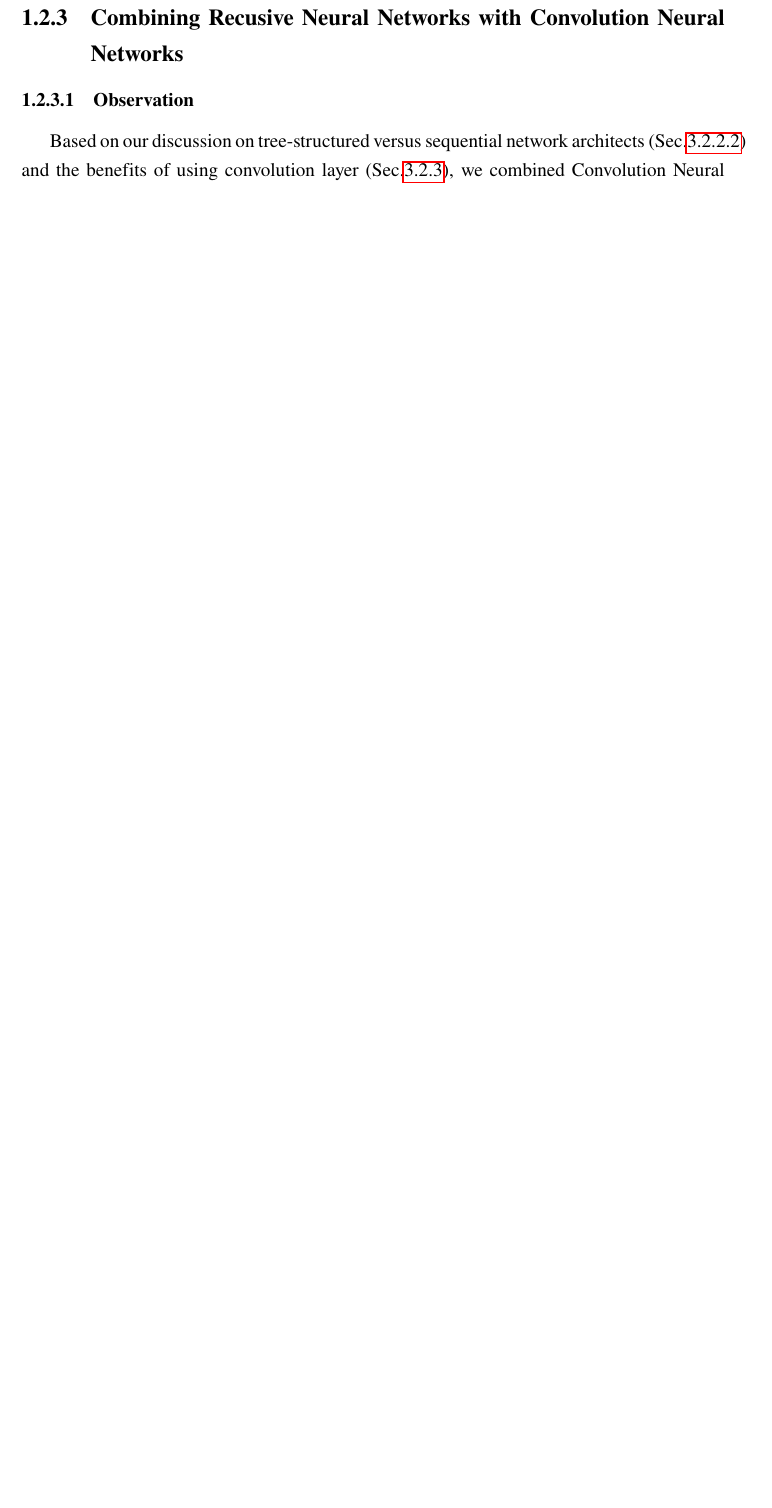
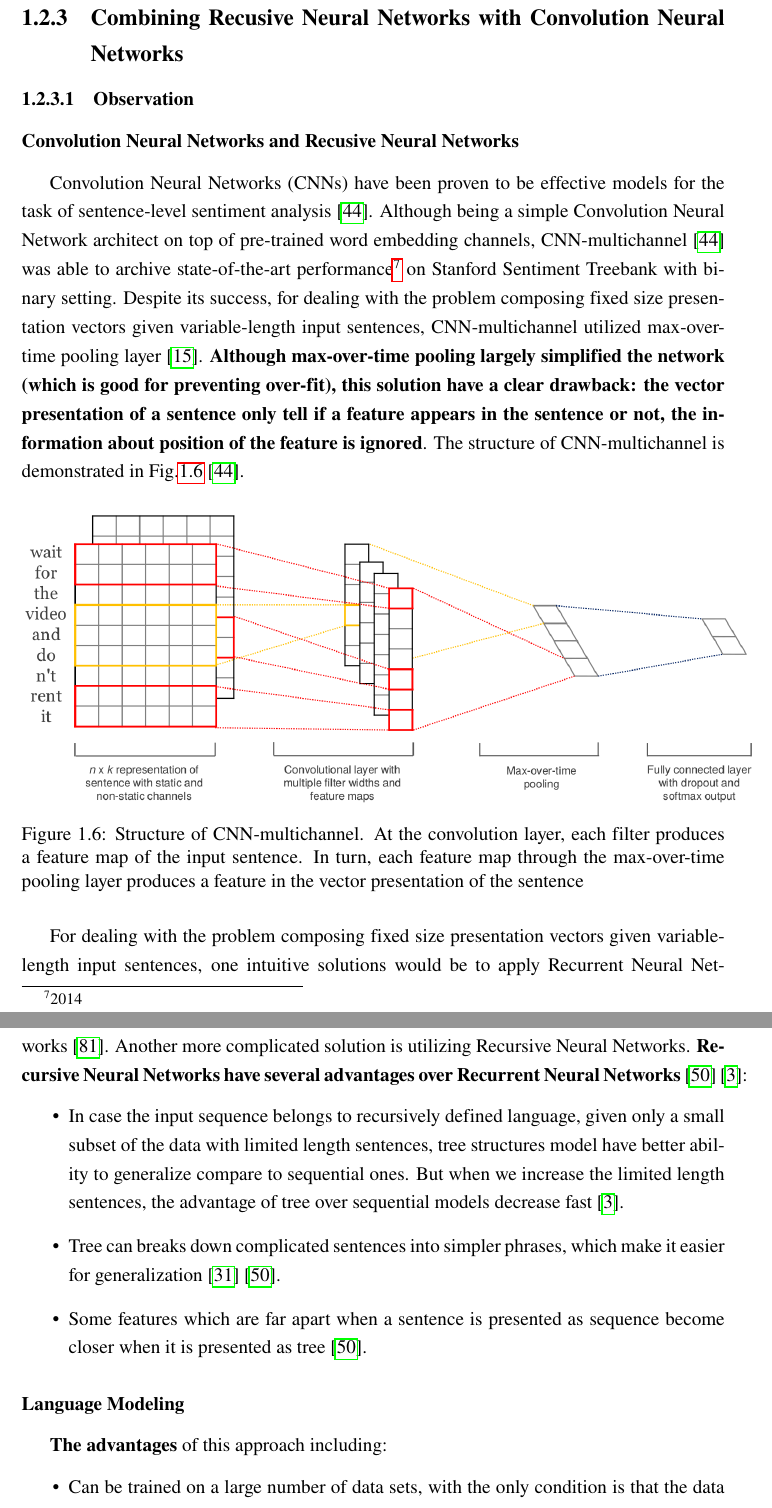
Before and after one commit to ttpro1995/thesis_latex, a LaTeX thesis (main.tex, which reads Introduction/introduction.tex): part of page 21 of 97 before the commit and two parts of pages 22 and 23 of 99 after it, the two joined at a grey line, cut so that both start at the same text, the shorter picture padded with empty space. Compiled offline with pdfLaTeX.

Commit message:
near done third approach

```diff
--- a/Introduction/introduction.tex
+++ b/Introduction/introduction.tex
@@ -206,4 +206,34 @@ Inspired by this method, we cooperated it into the development of our next appro
 \subsection{Combining Recusive Neural Networks with Convolution Neural Networks}
 
 \subsubsection{Observation}
-Based on our discussion on tree-structured versus sequential network architects (Sec.\ref{sec:tree-discuss}) and the benefits of using convolution layer (Sec.\ref{kim-cnn}), we combined Convolution Neural Networks with Tree-LSTM and \hyperref[sec:lstm]{sequential LSTM}.
+\paragraph{Convolution Neural Networks and Recusive Neural Networks}
+Convolution Neural Networks (CNNs) have been proven to be effective models for the task of sentence-level sentiment analysis~\cite{KimCNN}.
+Although being a simple Convolution Neural Network architect on top of pre-trained word embedding channels, CNN-multichannel~\cite{KimCNN} was able to archive state-of-the-art performance\footnote{2014} on Stanford Sentiment Treebank with binary setting.
+Despite its success, for dealing with the problem composing fixed size presentation vectors given variable-length input sentences, CNN-multichannel utilized max-over-time pooling layer~\cite{nlp-scratch}.
+\textbf{Although max-over-time pooling largely simplified the network (which is good for preventing over-fit), this solution have a clear drawback: the vector presentation of a sentence only tell if a feature appears in the sentence or not, the information about position of the feature is ignored}.
+The structure of CNN-multichannel is demonstrated in Fig.\ref{fig:CNN-multichannel}~\cite{KimCNN}.
+
+\begin{figure}[H]
+    \centering
+    \includegraphics[scale=0.33]{figure/sentencecnn}
+    \caption[CNN-multichannel]{Structure of CNN-multichannel.
+    At the convolution layer, each filter produces a feature map of the input sentence.
+    In turn, each feature map through the max-over-time pooling layer produces a feature in the vector presentation of the sentence}
+    \label{fig:CNN-multichannel}
+\end{figure}
+
+For dealing with the problem composing fixed size presentation vectors given variable-length input sentences, one intuitive solutions would be to apply Recurrent Neural Networks~\cite{cnn-rnn}.
+Another more complicated solution is utilizing Recursive Neural Networks.
+\textbf{Recursive Neural Networks have several advantages over Recurrent Neural Networks}~\cite{need-tree}~\cite{bowman-treevslstm}:
+\begin{itemize}
+\item In case the input sequence belongs to recursively defined language, given only a small subset of the data with limited length sentences, tree structures model have better ability to generalize compare to sequential ones.
+But when we increase the limited length sentences, the advantage of tree over sequential models decrease fast~\cite{bowman-treevslstm}.
+\item Tree can breaks down complicated sentences into simpler phrases, which make it easier for generalization~\cite{knowledge-matter}~\cite{need-tree}.
+\item Some features which are far apart when a sentence is presented as sequence become closer when it is presented as tree~\cite{need-tree}.
+\end{itemize}
+
+\paragraph{Language Modeling}
+\textbf{The advantages} of this approach including:
+\begin{itemize}
+\item Can be trained on a large number of data sets, with the only condition is that the data sets belong to the language.
+\item If we pre-train our models on Amazon Reviews data set, the models can learn to capture sentiment features, as it needs to predict the distribution of words in comments.
```
Also changed, not shown: Related_work/related_work.tex (+1 -1 lines), Introduction/introduction.tex (6 more changed lines).
